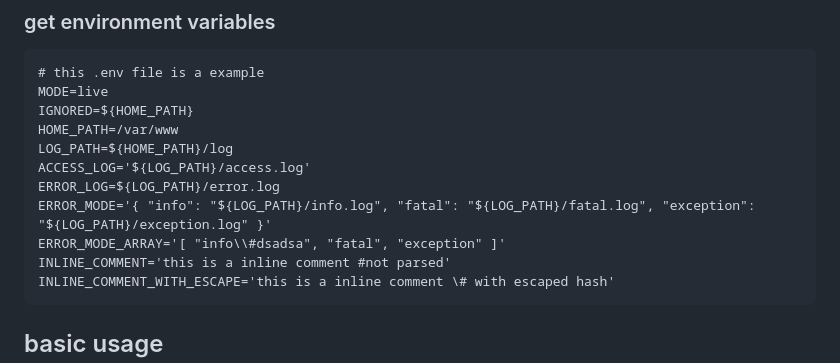
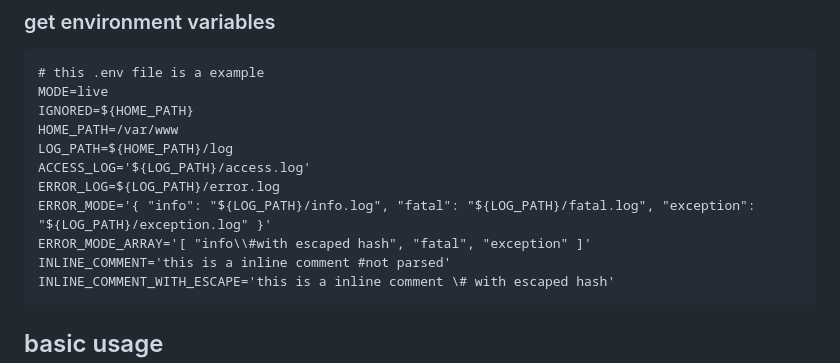
Before and after one commit to Nexus633/processenv2, a Markdown page: README.md, the part around the change. Drawn GitHub-style.

Commit message:
Fixed grammatical errors

````diff
--- a/README.md
+++ b/README.md
@@ -43,7 +43,7 @@ LOG_PATH=${HOME_PATH}/log
 ACCESS_LOG='${LOG_PATH}/access.log'
 ERROR_LOG=${LOG_PATH}/error.log
 ERROR_MODE='{ "info": "${LOG_PATH}/info.log", "fatal": "${LOG_PATH}/fatal.log", "exception": "${LOG_PATH}/exception.log" }'
-ERROR_MODE_ARRAY='[ "info\\#dsadsa", "fatal", "exception" ]'
+ERROR_MODE_ARRAY='[ "info\\#with escaped hash", "fatal", "exception" ]'
 INLINE_COMMENT='this is a inline comment #not parsed'
 INLINE_COMMENT_WITH_ESCAPE='this is a inline comment \# with escaped hash'
 ```
````
